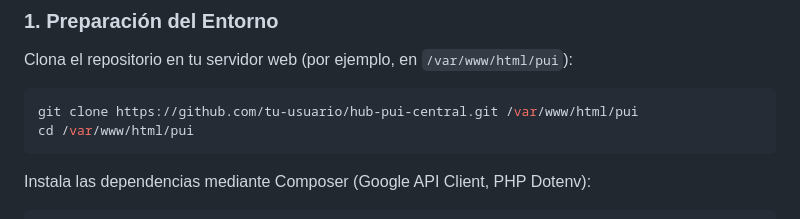
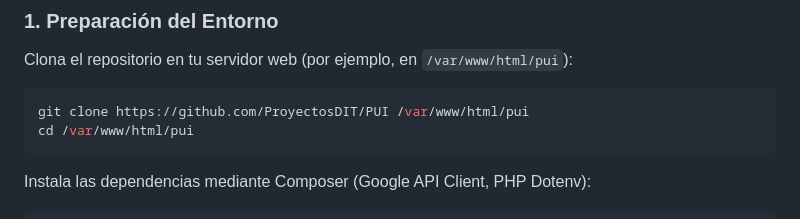
Before and after one commit to ProyectosDIT/PUI, a Markdown page: README.md, the part around the change. GitHub-like rendering.

Commit message:
Change GitHub repository URL in README
Updated repository URL for cloning instructions.

````diff
--- a/README.md
+++ b/README.md
@@ -19,7 +19,7 @@ Sistema de interconexión, enrutamiento y cifrado para la **Plataforma Única de
 ### 1. Preparación del Entorno
 Clona el repositorio en tu servidor web (por ejemplo, en `/var/www/html/pui`):
 ```bash
-git clone https://github.com/tu-usuario/hub-pui-central.git /var/www/html/pui
+git clone https://github.com/ProyectosDIT/PUI /var/www/html/pui
 cd /var/www/html/pui
 ```
 
````
